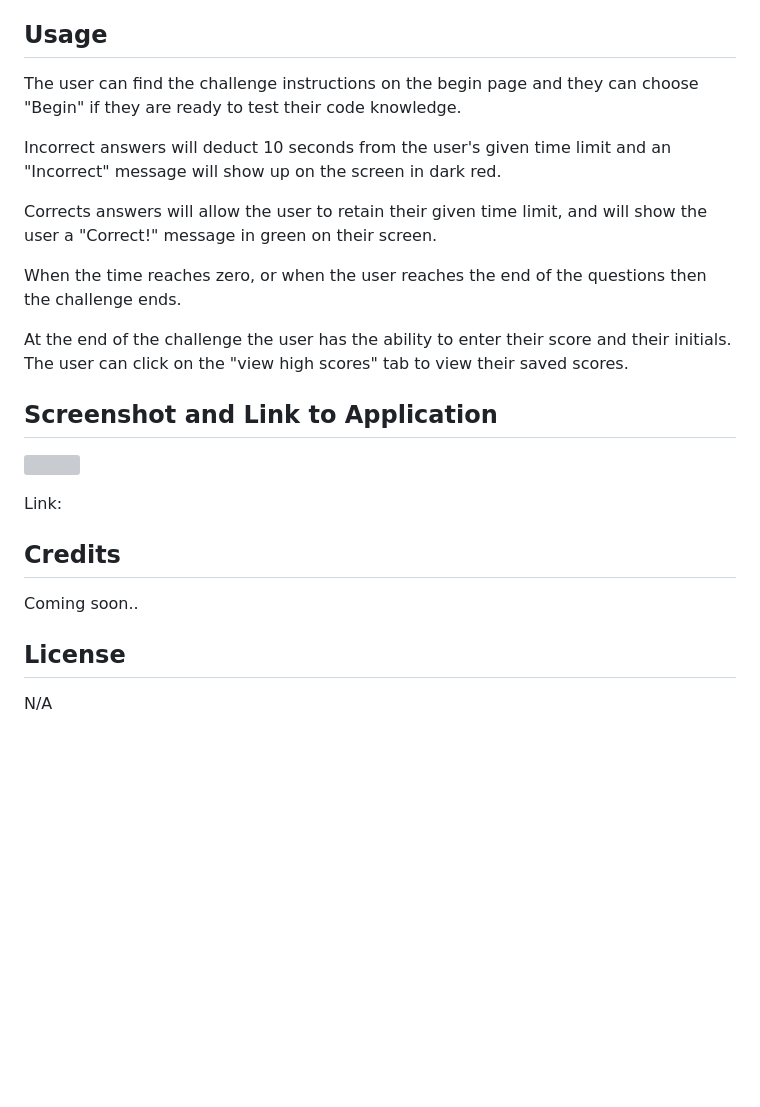
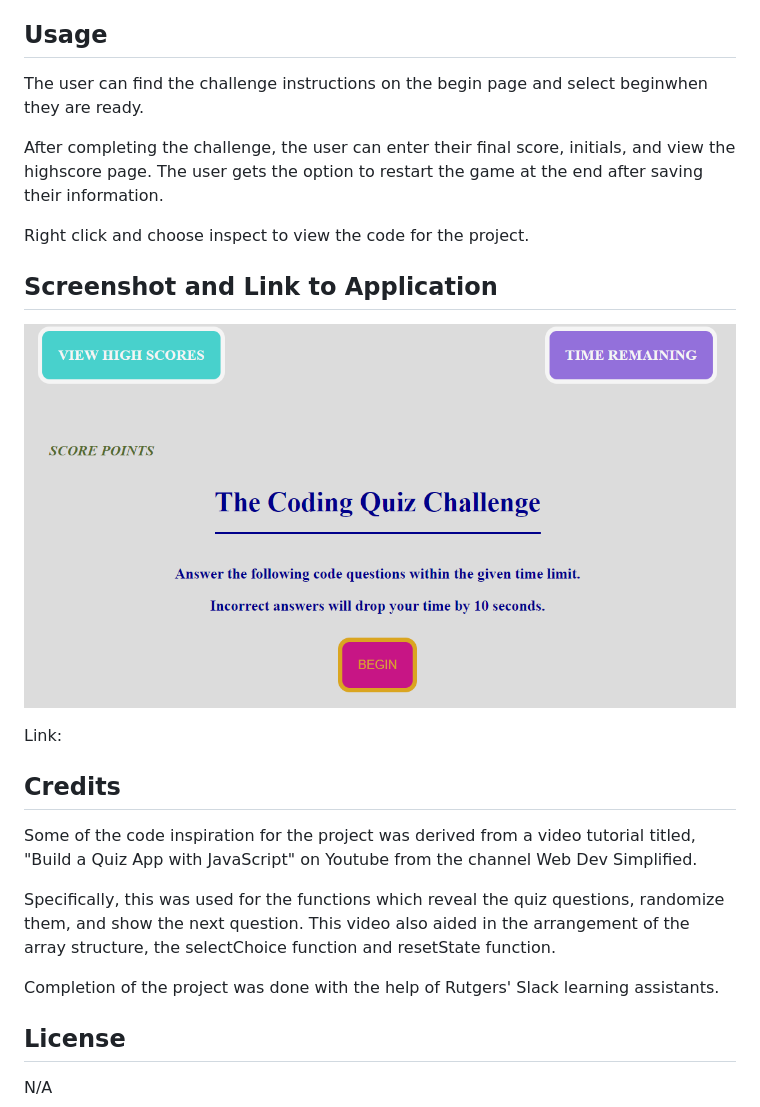
Before and after one commit to tanovese/The-Coding-Quiz, a Markdown page: README.md, the part around the change. Rendered like a GitHub page; pictures changed too: images/Screenshot 2023-05-11 141551.png (added); blank space fills up the shorter version; grey boxes are pictures that could not be loaded.

Commit message:
Added screenshot to readme

```diff
--- a/README.md
+++ b/README.md
@@ -10,25 +10,25 @@ N/A
 
 ## Usage
 
-The user can find the challenge instructions on the begin page and they can choose "Begin" if they are ready to test their code knowledge.
+The user can find the challenge instructions on the begin page and select beginwhen they are ready.
 
-Incorrect answers will deduct 10 seconds from the user's given time limit and an "Incorrect" message will show up on the screen in dark red.
+After completing the challenge, the user can enter their final score, initials, and view the highscore page. The user gets the option to restart the game at the end after saving their information.
 
-Corrects answers will allow the user to retain their given time limit, and will show the user a "Correct!" message in green on their screen.
-
-When the time reaches zero, or when the user reaches the end of the questions then the challenge ends.
-
-At the end of the challenge the user has the ability to enter their score and their initials. The user can click on the "view high scores" tab to view their saved scores.
+Right click and choose inspect to view the code for the project.
 
 ## Screenshot and Link to Application
 
-![]()
+![](./images/Screenshot%202023-05-11%20141551.png)
 
 Link:
 
 ## Credits
 
-Coming soon..
+Some of the code inspiration for the project was derived from a video tutorial titled, "Build a Quiz App with JavaScript" on Youtube from the channel Web Dev Simplified.
+
+Specifically, this was used for the functions which reveal the quiz questions, randomize them, and show the next question. This video also aided in the arrangement of the array structure, the selectChoice function and resetState function.
+
+Completion of the project was done with the help of Rutgers' Slack learning assistants.
 
 ## License
 
```
Also changed, not shown: 2 other files.
